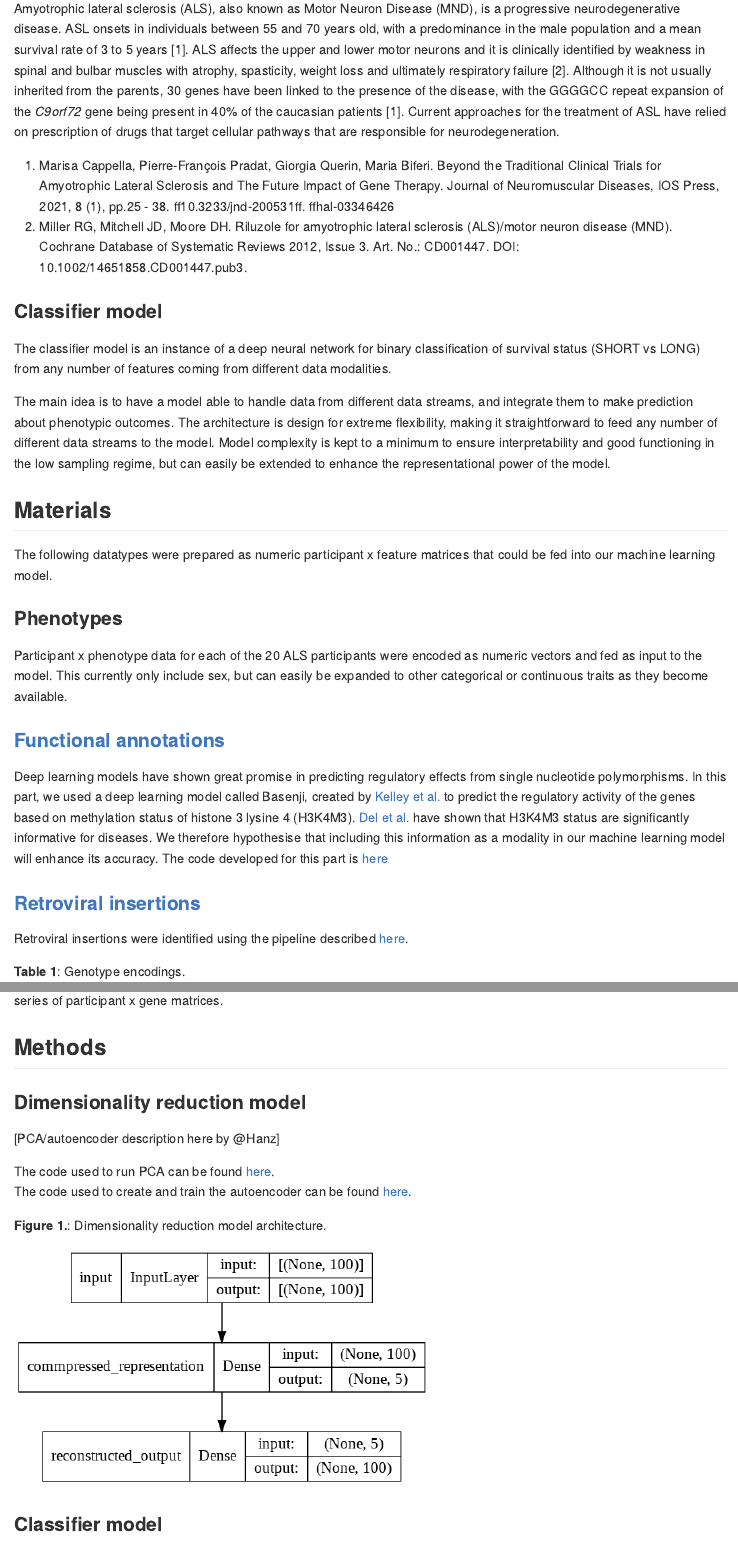
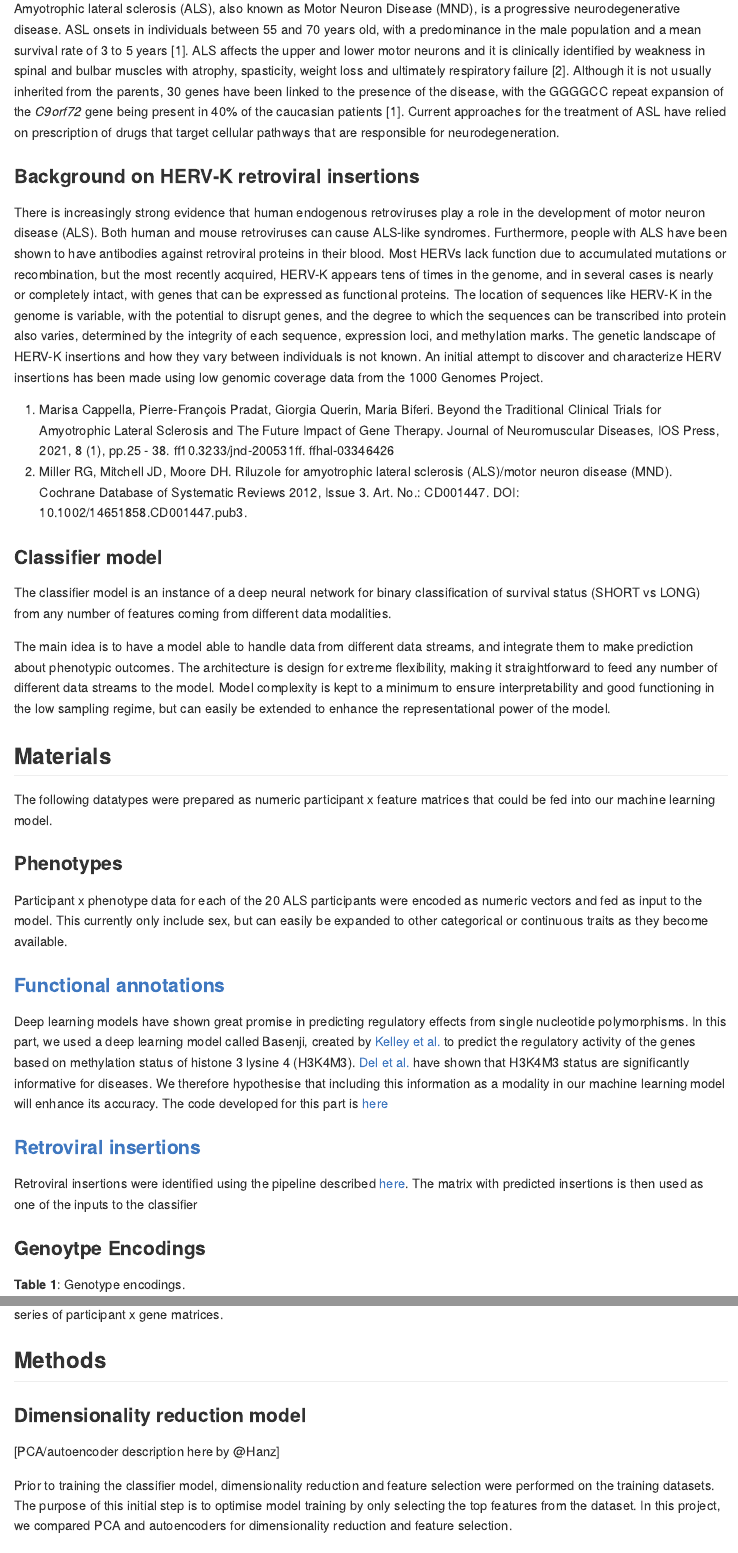
Before and after one commit to DEMON-NEUROHACK/Challenge-3-London-Team-C, an R Markdown document (README.Rmd): the page in a window 1100 px wide, from 2320 px down before the commit and from 2340 px down after it, so that both start at the same text, and a second part further down, joined at a grey line. Rendered offline with R 4.5, knitr and Pandoc, with nearby package versions.

Commit message:
Update README.Rmd

```diff
--- a/README.Rmd
+++ b/README.Rmd
@@ -51,8 +52,15 @@ Predicting ALS drug targets using integrative multi-modal machine learning
 Amyotrophic lateral sclerosis (ALS), also known as Motor Neuron Disease (MND), is a progressive neurodegenerative disease. ASL onsets in individuals between 55 and 70 years old, with a predominance in the male population and a mean survival rate of 3 to 5 years [1].
 ALS affects the upper and lower motor neurons and it is clinically identified by weakness in spinal and bulbar muscles with atrophy, spasticity, weight loss and ultimately respiratory failure [2]. Although it is not usually inherited from the parents, 30 genes have been linked to the presence of the disease, with the GGGGCC repeat expansion of the _C9orf72_ gene being present in 40% of the caucasian patients [1]. Current approaches for the treatment of ASL have relied on prescription of drugs that target cellular pathways that are responsible for neurodegeneration.
 
+
+### Background on HERV-K retroviral insertions
+
+There is increasingly strong evidence that human endogenous retroviruses play a role in the development of motor neuron disease (ALS). Both human and mouse retroviruses can cause ALS-like syndromes. Furthermore, people with ALS have been shown to have antibodies against retroviral proteins in their blood. Most HERVs lack function due to accumulated mutations or recombination, but the most recently acquired, HERV-K appears tens of times in the genome, and in several cases is nearly or completely intact, with genes that can be expressed as functional proteins. The location of sequences like HERV-K in the genome is variable, with the potential to disrupt genes, and the degree to which the sequences can be transcribed into protein also varies, determined by the integrity of each sequence, expression loci, and methylation marks. The genetic landscape of HERV-K insertions and how they vary between individuals is not known. An initial attempt to discover and characterize HERV insertions has been made using low genomic coverage data from the 1000 Genomes Project.
+
 1. Marisa Cappella, Pierre-François Pradat, Giorgia Querin, Maria Biferi. Beyond the Traditional Clinical Trials for Amyotrophic Lateral Sclerosis and The Future Impact of Gene Therapy. Journal of Neuromuscular Diseases, IOS Press, 2021, 8 (1), pp.25 - 38. ff10.3233/jnd-200531ff. ffhal-03346426
 2. Miller RG, Mitchell JD, Moore DH. Riluzole for amyotrophic lateral sclerosis (ALS)/motor neuron disease (MND). Cochrane Database of Systematic Reviews 2012, Issue 3. Art. No.: CD001447. DOI: 10.1002/14651858.CD001447.pub3.
+
+
 
 ### Classifier model
 
@@ -79,7 +87,9 @@ Deep learning models have shown great promise in predicting regulatory effects f
 
 ### [Retroviral insertions](https://github.com/DEMON-NEUROHACK/Challenge-3-London-Team-C/tree/main/data/HERVK_Insertions)
 
-Retroviral insertions were identified using the pipeline described [here](https://github.com/DEMON-NEUROHACK/Challenge-3-London-Team-C/blob/main/data/HERVK_Insertions/readme.md).
+Retroviral insertions were identified using the pipeline described [here](https://github.com/DEMON-NEUROHACK/Challenge-3-London-Team-C/blob/main/data/HERVK_Insertions/readme.md).  The matrix with predicted insertions is then used as one of the inputs to the classifier
+
+### Genoytpe Encodings
 
 **Table 1**: Genotype encodings.
 
@@ -137,8 +147,10 @@ Using the same strategy as the SNP gene-level matrices, gene-level scores were c
 
 [PCA/autoencoder description here by @Hanz]
 
+Prior to training the classifier model, dimensionality reduction and feature selection were performed on the training datasets. The purpose of this initial step is to optimise model training by only selecting the top features from the dataset. In this project, we compared PCA and autoencoders for dimensionality reduction and feature selection.
+
 The code used to run PCA can be found [here](https://github.com/DEMON-NEUROHACK/Challenge-3-London-Team-C/blob/main/code/PCA.ipynb).
-The code used to create and train the autoencoder can be found [here](https://github.com/DEMON-NEUROHACK/Challenge-3-London-Team-C/blob/main/code/autoencoder.ipynb).
+The code used to create and train the autoencoder can be found [here](https://github.com/DEMON-NEUROHACK/Challenge-3-London-Team-C/blob/main/code/autoencoder_hanz.ipynb).
 
 **Figure 1.**: Dimensionality reduction model architecture.
 
```
Also changed, not shown: README.Rmd (3 more changed lines).
